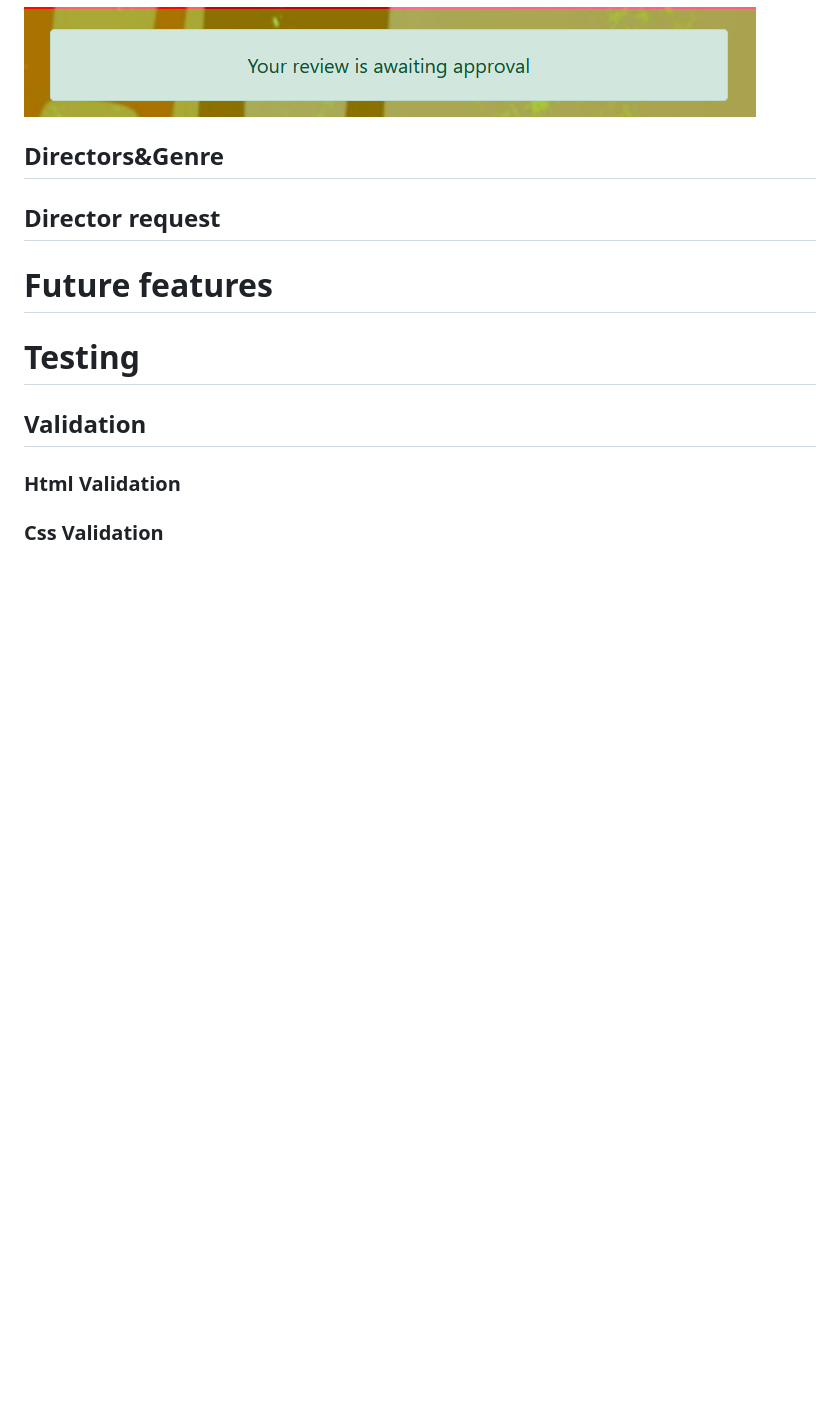
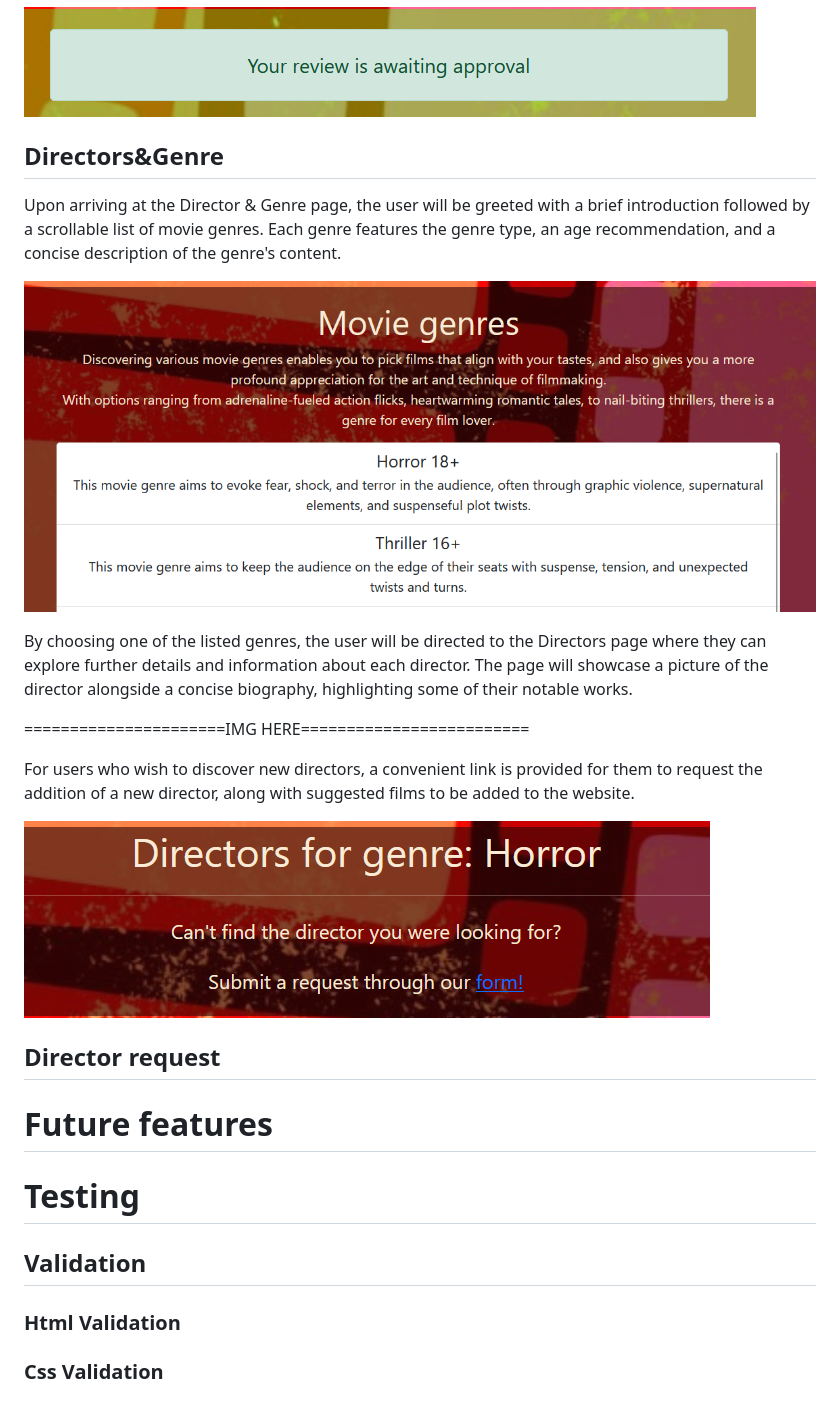
Before and after one commit to SilviaSaverino/Movie-Critique, a Markdown page: README.md, the part around the change. Rendered like a GitHub page; pictures changed too: MovieCritique/docs/formlink.png (added), MovieCritique/docs/genrelist.png (added); blank space fills up the shorter version.

Commit message:
add content and images of directors&genre and director request

```diff
--- a/README.md
+++ b/README.md
@@ -157,9 +157,19 @@ Upon submitting a review, the user will receive a notification indicating that t
 
 ![screenshot of awaiting approval message](/MovieCritique/docs/awaitingapproval.png)
 
+## Directors&Genre
 
+Upon arriving at the Director & Genre page, the user will be greeted with a brief introduction followed by a scrollable list of movie genres. Each genre features the genre type, an age recommendation, and a concise description of the genre's content.
 
-## Directors&Genre
+![screenshot of genrelist](/MovieCritique/docs/genrelist.png)
+
+By choosing one of the listed genres, the user will be directed to the Directors page where they can explore further details and information about each director. The page will showcase a picture of the director alongside a concise biography, highlighting some of their notable works.
+
+======================IMG HERE=========================
+
+For users who wish to discover new directors, a convenient link is provided for them to request the addition of a new director, along with suggested films to be added to the website.
+
+![screenshot of director request link](/MovieCritique/docs/formlink.png)
 
 ## Director request
 
```
